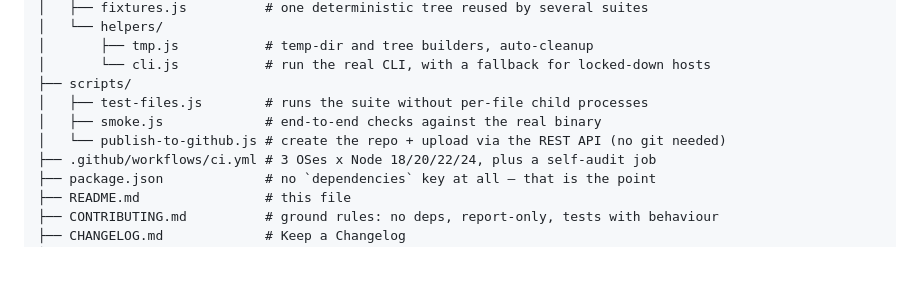
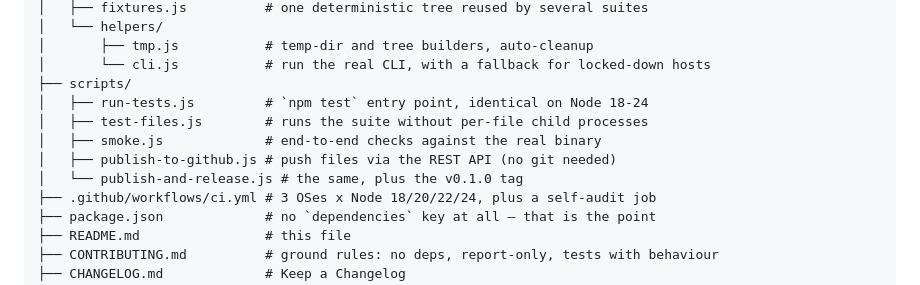
Before and after one commit to d20260825613-hub/spacehog, a Markdown page: README.md, the part around the change. GitHub-like rendering; blank space fills up the shorter version.

Commit message:
chore: sync files with the local working copy

```diff
--- a/README.md
+++ b/README.md
@@ -239,9 +239,11 @@ spacehog/
 │       ├── tmp.js           # temp-dir and tree builders, auto-cleanup
 │       └── cli.js           # run the real CLI, with a fallback for locked-down hosts
 ├── scripts/
+│   ├── run-tests.js         # `npm test` entry point, identical on Node 18-24
 │   ├── test-files.js        # runs the suite without per-file child processes
 │   ├── smoke.js             # end-to-end checks against the real binary
-│   └── publish-to-github.js # create the repo + upload via the REST API (no git needed)
+│   ├── publish-to-github.js # push files via the REST API (no git needed)
+│   └── publish-and-release.js # the same, plus the v0.1.0 tag
 ├── .github/workflows/ci.yml # 3 OSes x Node 18/20/22/24, plus a self-audit job
 ├── package.json             # no `dependencies` key at all — that is the point
 ├── README.md                # this file
```
